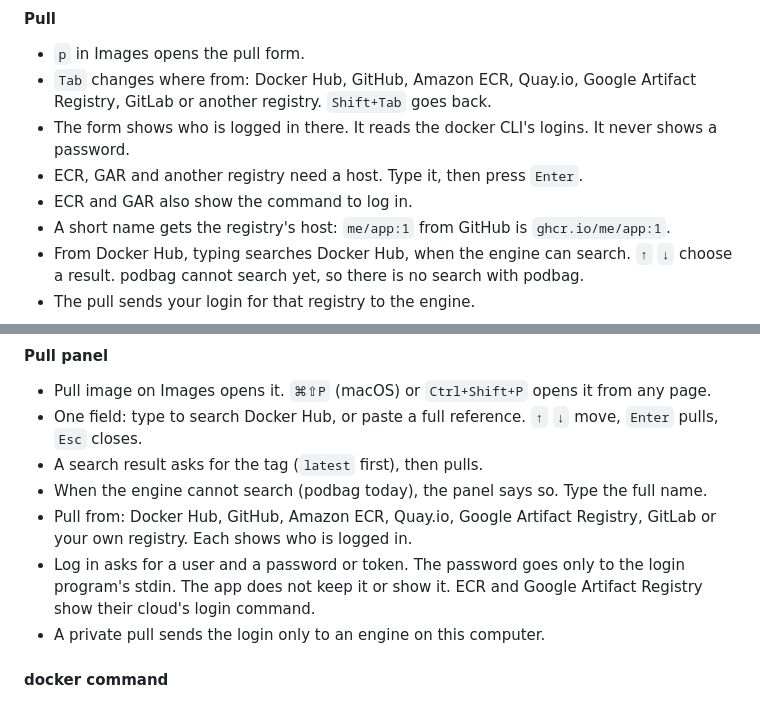
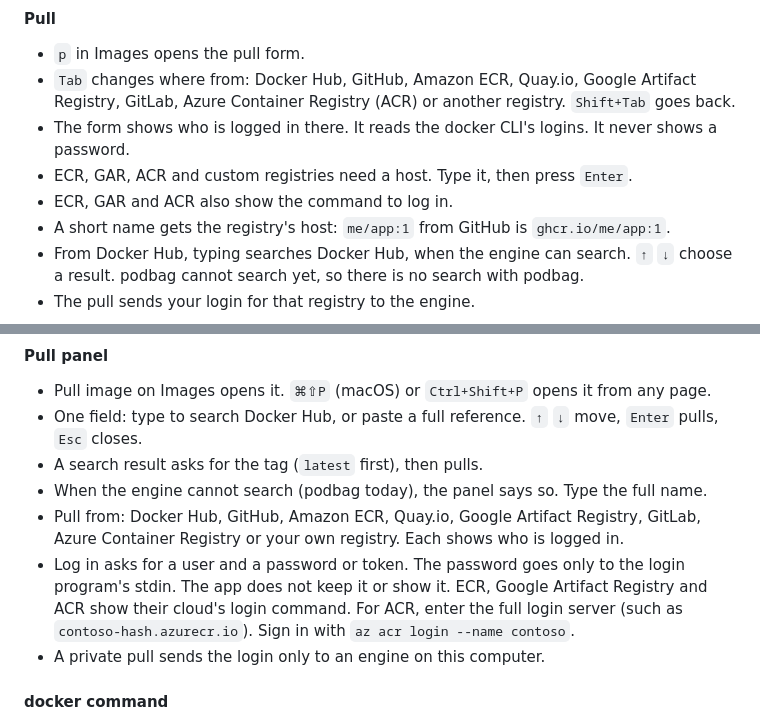
Before and after one commit to SteelCrab/podbag, a Markdown page: docs/usage.md, 2 parts joined by grey strips. Rendered like a GitHub page.

Commit message:
feat: show registry icons and pull images from Azure Container Registry

```diff
--- a/docs/usage.md
+++ b/docs/usage.md
@@ -649,11 +649,11 @@ docker compose build --builder podbag
 
 - `p` in Images opens the pull form.
 - `Tab` changes where from: Docker Hub, GitHub, Amazon ECR, Quay.io, Google Artifact
-  Registry, GitLab or another registry. `Shift+Tab` goes back.
+  Registry, GitLab, Azure Container Registry (ACR) or another registry. `Shift+Tab` goes back.
 - The form shows who is logged in there. It reads the docker CLI's logins. It never shows
   a password.
-- ECR, GAR and another registry need a host. Type it, then press `Enter`.
-- ECR and GAR also show the command to log in.
+- ECR, GAR, ACR and custom registries need a host. Type it, then press `Enter`.
+- ECR, GAR and ACR also show the command to log in.
 - A short name gets the registry's host: `me/app:1` from GitHub is `ghcr.io/me/app:1`.
 - From Docker Hub, typing searches Docker Hub, when the engine can search. `↑` `↓` choose
   a result. podbag cannot search yet, so there is no search with podbag.
@@ -748,11 +748,12 @@ docker compose build --builder podbag
   pulls, `Esc` closes.
 - A search result asks for the tag (`latest` first), then pulls.
 - When the engine cannot search (podbag today), the panel says so. Type the full name.
-- Pull from: Docker Hub, GitHub, Amazon ECR, Quay.io, Google Artifact Registry, GitLab or
-  your own registry. Each shows who is logged in.
+- Pull from: Docker Hub, GitHub, Amazon ECR, Quay.io, Google Artifact Registry, GitLab,
+  Azure Container Registry or your own registry. Each shows who is logged in.
 - Log in asks for a user and a password or token. The password goes only to the login
-  program's stdin. The app does not keep it or show it. ECR and Google Artifact Registry
-  show their cloud's login command.
+  program's stdin. The app does not keep it or show it. ECR, Google Artifact Registry
+  and ACR show their cloud's login command. For ACR, enter the full login server
+  (such as `contoso-hash.azurecr.io`). Sign in with `az acr login --name contoso`.
 - A private pull sends the login only to an engine on this computer.
 
 #### docker command
```
Also changed, not shown: docs/images/import-registries-en.png (added), docs/images/pull-registries-en.png (added), 9 other files.
